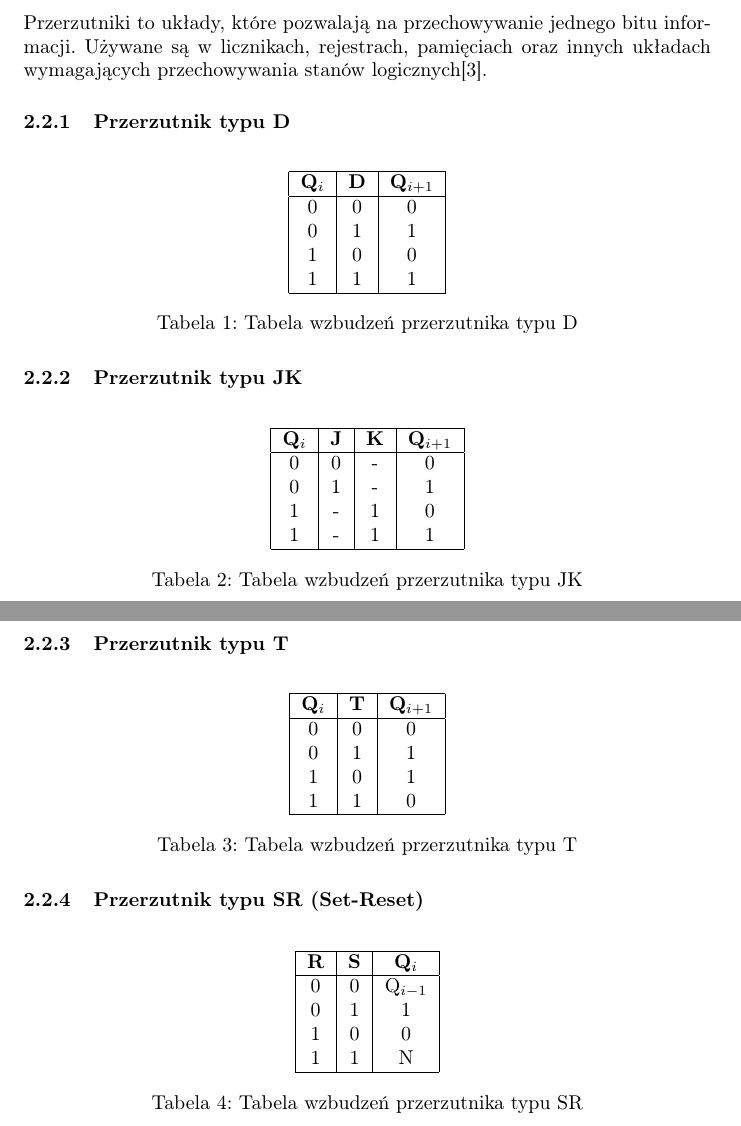
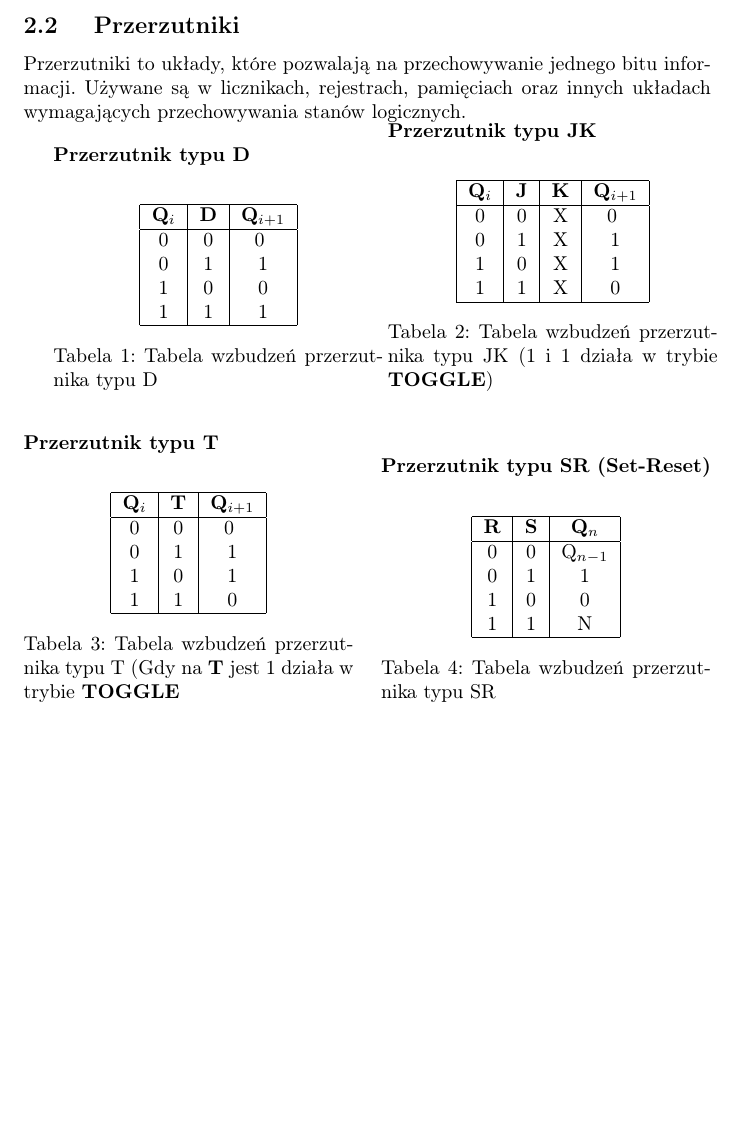
Before and after one commit to kamilekbeznosa/SprawkoMSC, a LaTeX document (Cw2/Cw2KubajewskiOrłowskiMatusiewicz.tex): two parts of pages 4 and 5 of 12 before the commit and part of page 4 of 10 after it, the two joined at a grey line, cut at the place of the change, the shorter picture padded with empty space. Compiled offline with pdfLaTeX.

Commit message:
Pare poprawek
Zmieniłem ułozenie tabelek, zdjec, upiekszyłem pare rzeczy, dodałem informacje o TOGGLE. Zastanawiałem się nad zmiana w realizacji ćwiczeń ale nie mam pomysłu na to

```diff
--- a/Cw2/Cw2KubajewskiOrłowskiMatusiewicz.tex
+++ b/Cw2/Cw2KubajewskiOrłowskiMatusiewicz.tex
@@ -99,15 +106,18 @@ Zapoznanie z podstawowymi parametrami wybranych układów cyfrowych TTL, konkret
 
 \subsection{ Przerzutniki}
 
-    Przerzutniki to układy, które pozwalają na przechowywanie jednego bitu informacji. Używane są w licznikach, rejestrach, pamięciach oraz innych układach wymagających przechowywania stanów logicznych\cite{wiki-flip}.
+    Przerzutniki to układy, które pozwalają na przechowywanie jednego bitu informacji. Używane są w licznikach, rejestrach, pamięciach oraz innych układach wymagających przechowywania stanów logicznych.
 
-    \subsubsection{Przerzutnik typu D}
+    % --- PIERWSZY RZĄD 2x2 ---
+
+\begin{minipage}[b]{0.48\textwidth} % [b] wyrównanie do dołu
+	\subsubsection*{Przerzutnik typu D}
 	\begin{table}[H]
 		\centering
 		\begin{tabular}{|c|c|c|}
 			\hline
 			\textbf{Q$_i$} & \textbf{D} & \textbf{Q$_{i+1}$} \\ \hline
-    		0 & 0 & 0 \\
+			0 & 0 & 0 \vphantom{Q$_{n-1}$} \\ % <-- DODANY PHANTOM
 			0 & 1 & 1 \\
 			1 & 0 & 0 \\
 			1 & 1 & 1 \\
@@ -115,44 +125,54 @@ Zapoznanie z podstawowymi parametrami wybranych układów cyfrowych TTL, konkret
 		\end{tabular}
 		\caption{Tabela wzbudzeń przerzutnika typu D}
 	\end{table}
-
-    \subsubsection{Przerzutnik typu JK}
+\end{minipage}
+\hfill
+\begin{minipage}[b]{0.48\textwidth} % [b] wyrównanie do dołu
+	\subsubsection*{Przerzutnik typu JK}
 	\begin{table}[H]
 		\centering
 		\begin{tabular}{|c|c|c|c|}
 			\hline
 			\textbf{Q$_i$} & \textbf{J} & \textbf{K} & \textbf{Q$_{i+1}$} \\ \hline
-    		0 & 0 & - & 0 \\
-    		0 & 1 & - & 1 \\
-    		1 & - & 1 & 0 \\
-    		1 & - & 1 & 1 \\
+			0 & 0 & X & 0 \vphantom{Q$_{n-1}$} \\ % <-- DODANY PHANTOM
+			0 & 1 & X & 1 \\
+			1 & 0 & X & 1 \\
+			1 & 1 & X & 0 \\
 			\hline
 		\end{tabular}
-    	\caption{Tabela wzbudzeń przerzutnika typu JK}
+		\caption{Tabela wzbudzeń przerzutnika typu JK (1 i 1 działa w trybie \textbf{TOGGLE})}
 	\end{table}
+\end{minipage}
 
-    \subsubsection{Przerzutnik typu T}
+\vspace{2em} % --- ODSTĘP PIONOWY MIĘDZY RZĘDAMI ---
+
+% --- DRUGI RZĄD 2x2 ---
+
+\begin{minipage}[b]{0.48\textwidth} % [b] wyrównanie do dołu
+	\subsubsection*{Przerzutnik typu T}
 	\begin{table}[H]
 		\centering
 		\begin{tabular}{|c|c|c|}
 			\hline
 			\textbf{Q$_i$} & \textbf{T} & \textbf{Q$_{i+1}$} \\ \hline
-    		0 & 0 & 0 \\
+			0 & 0 & 0 \vphantom{Q$_{n-1}$} \\ % <-- DODANY PHANTOM
 			0 & 1 & 1 \\
 			1 & 0 & 1 \\
 			1 & 1 & 0 \\
 			\hline
 		\end{tabular}
-    	\caption{Tabela wzbudzeń przerzutnika typu T}
+		\caption{Tabela wzbudzeń przerzutnika typu T (Gdy na \textbf{T} jest 1 działa w trybie \textbf{TOGGLE}}
 	\end{table}
-
-    \subsubsection{Przerzutnik typu SR (Set-Reset)}
+\end{minipage}
+\hfill
+\begin{minipage}[b]{0.48\textwidth} % [b] wyrównanie do dołu
+	\subsubsection*{Przerzutnik typu SR (Set-Reset)}
 	\begin{table}[H]
 		\centering
 		\begin{tabular}{|c|c|c|}
 			\hline
-    		\textbf{R} & \textbf{S} & \textbf{Q$_i$} \\ \hline
-    		0 & 0 & Q$_{i-1}$ \\
+			\textbf{R} & \textbf{S} & \textbf{Q$_n$} \\ \hline
+			0 & 0 & Q$_{n-1}$ \\ % <-- NASZ WZORZEC WYSOKOŚCI
 			0 & 1 & 1 \\
 			1 & 0 & 0 \\
 			1 & 1 & N \\
@@ -160,6 +180,7 @@ Zapoznanie z podstawowymi parametrami wybranych układów cyfrowych TTL, konkret
 		\end{tabular}
 		\caption{Tabela wzbudzeń przerzutnika typu SR}
 	\end{table}
+\end{minipage}
 
 
     \pagebreak
```
Also changed, not shown: Cw2/Cw2KubajewskiOrłowskiMatusiewicz.pdf, Cw2/Cw2KubajewskiOrłowskiMatusiewicz.tex (24 more changed lines), 3 other files. Lines whose indentation alone changed are shown as unchanged.
